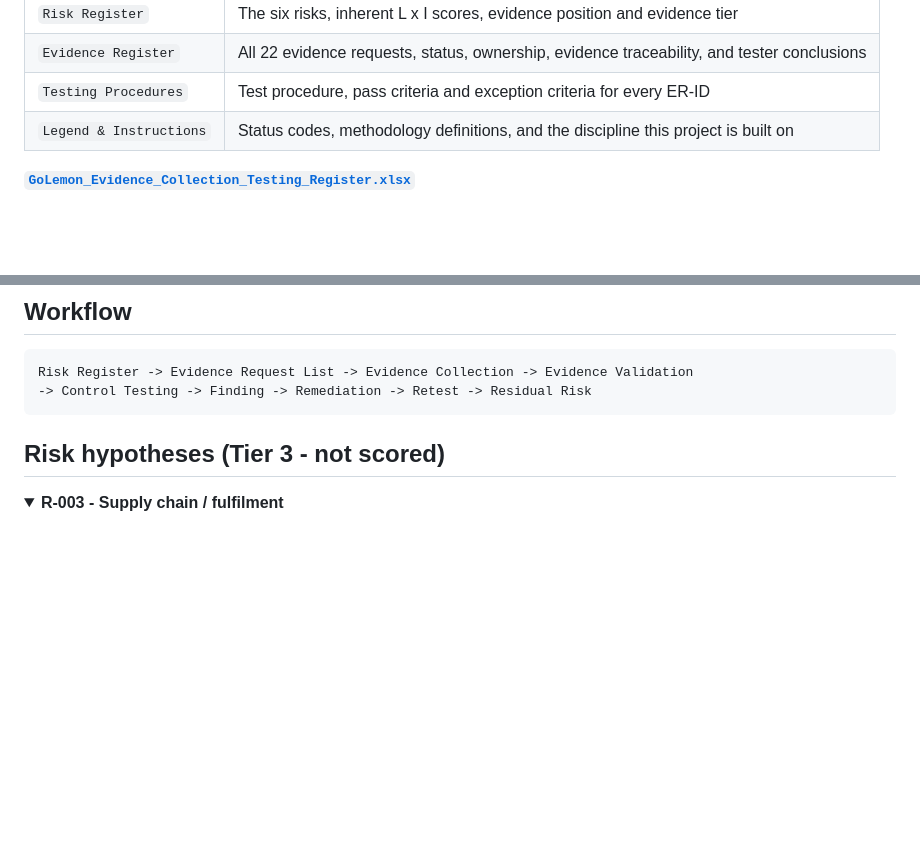
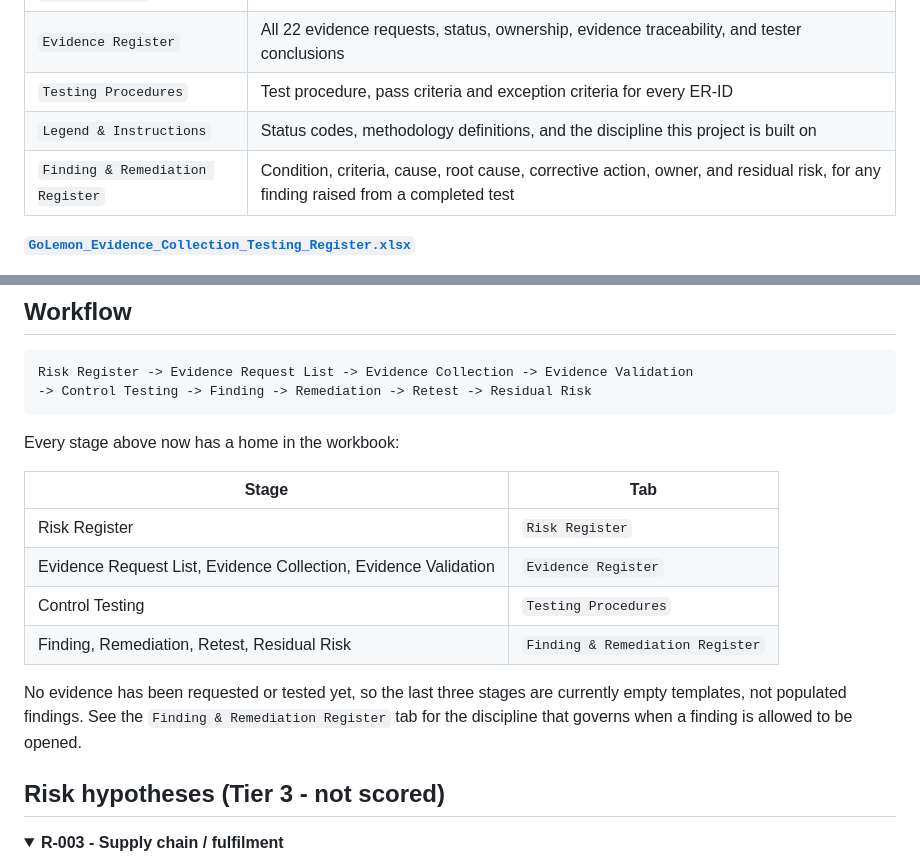
Before and after one commit to TJON-Star/GoLemon-Evidence-Based-Risk-Scorecard, a Markdown page: README.md, 2 parts joined by grey strips. Drawn GitHub-style; folded sections open; blank space fills up the shorter version.

````diff
--- a/README.md
+++ b/README.md
@@ -21,6 +21,7 @@ This README is the narrative layer. The working data lives in one workbook, in t
 | `Evidence Register` | All 22 evidence requests, status, ownership, evidence traceability, and tester conclusions |
 | `Testing Procedures` | Test procedure, pass criteria and exception criteria for every ER-ID |
 | `Legend & Instructions` | Status codes, methodology definitions, and the discipline this project is built on |
+| `Finding & Remediation Register` | Condition, criteria, cause, root cause, corrective action, owner, and residual risk, for any finding raised from a completed test |
 
 **[`GoLemon_Evidence_Collection_Testing_Register.xlsx`](./GoLemon_Evidence_Collection_Testing_Register.xlsx)**
 
@@ -186,6 +187,17 @@ Risk Register -> Evidence Request List -> Evidence Collection -> Evidence Valida
 -> Control Testing -> Finding -> Remediation -> Retest -> Residual Risk
 ```
 
+Every stage above now has a home in the workbook:
+
+| Stage | Tab |
+|---|---|
+| Risk Register | `Risk Register` |
+| Evidence Request List, Evidence Collection, Evidence Validation | `Evidence Register` |
+| Control Testing | `Testing Procedures` |
+| Finding, Remediation, Retest, Residual Risk | `Finding & Remediation Register` |
+
+No evidence has been requested or tested yet, so the last three stages are currently empty templates, not populated findings. See the `Finding & Remediation Register` tab for the discipline that governs when a finding is allowed to be opened.
+
 ## Risk hypotheses (Tier 3 - not scored)
 
 <details>
````
